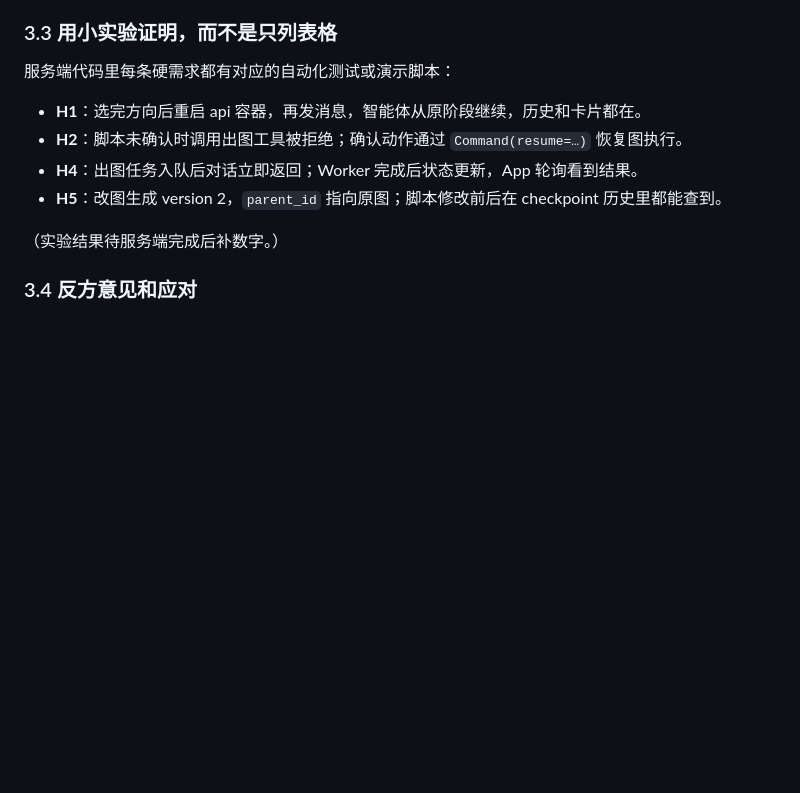
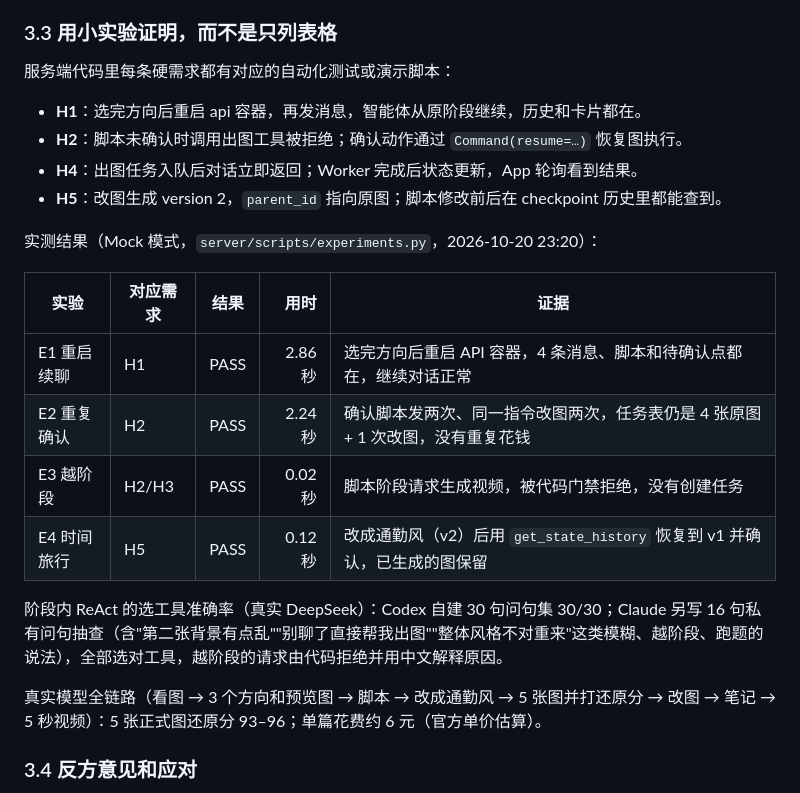
Before and after one commit to chaw1/outfit-agent, a Markdown page: docs/调研.md, the part around the change. Rendered like a GitHub page; blank space fills up the shorter version.

```diff
--- a/docs/调研.md
+++ b/docs/调研.md
@@ -132,7 +132,18 @@
 - **H4**：出图任务入队后对话立即返回；Worker 完成后状态更新，App 轮询看到结果。
 - **H5**：改图生成 version 2，`parent_id` 指向原图；脚本修改前后在 checkpoint 历史里都能查到。
 
-（实验结果待服务端完成后补数字。）
+实测结果（Mock 模式，`server/scripts/experiments.py`，2026-10-20 23:20）：
+
+| 实验 | 对应需求 | 结果 | 用时 | 证据 |
+|---|---|---|---:|---|
+| E1 重启续聊 | H1 | PASS | 2.86 秒 | 选完方向后重启 API 容器，4 条消息、脚本和待确认点都在，继续对话正常 |
+| E2 重复确认 | H2 | PASS | 2.24 秒 | 确认脚本发两次、同一指令改图两次，任务表仍是 4 张原图 + 1 次改图，没有重复花钱 |
+| E3 越阶段 | H2/H3 | PASS | 0.02 秒 | 脚本阶段请求生成视频，被代码门禁拒绝，没有创建任务 |
+| E4 时间旅行 | H5 | PASS | 0.12 秒 | 改成通勤风（v2）后用 `get_state_history` 恢复到 v1 并确认，已生成的图保留 |
+
+阶段内 ReAct 的选工具准确率（真实 DeepSeek）：Codex 自建 30 句问句集 30/30；Claude 另写 16 句私有问句抽查（含"第二张背景有点乱""别聊了直接帮我出图""整体风格不对重来"这类模糊、越阶段、跑题的说法），全部选对工具，越阶段的请求由代码拒绝并用中文解释原因。
+
+真实模型全链路（看图 → 3 个方向和预览图 → 脚本 → 改成通勤风 → 5 张图并打还原分 → 改图 → 笔记 → 5 秒视频）：5 张正式图还原分 93–96；单篇花费约 6 元（官方单价估算）。
 
 ### 3.4 反方意见和应对
 
```
Also changed, not shown: README.md (added, +44 -0 lines).
